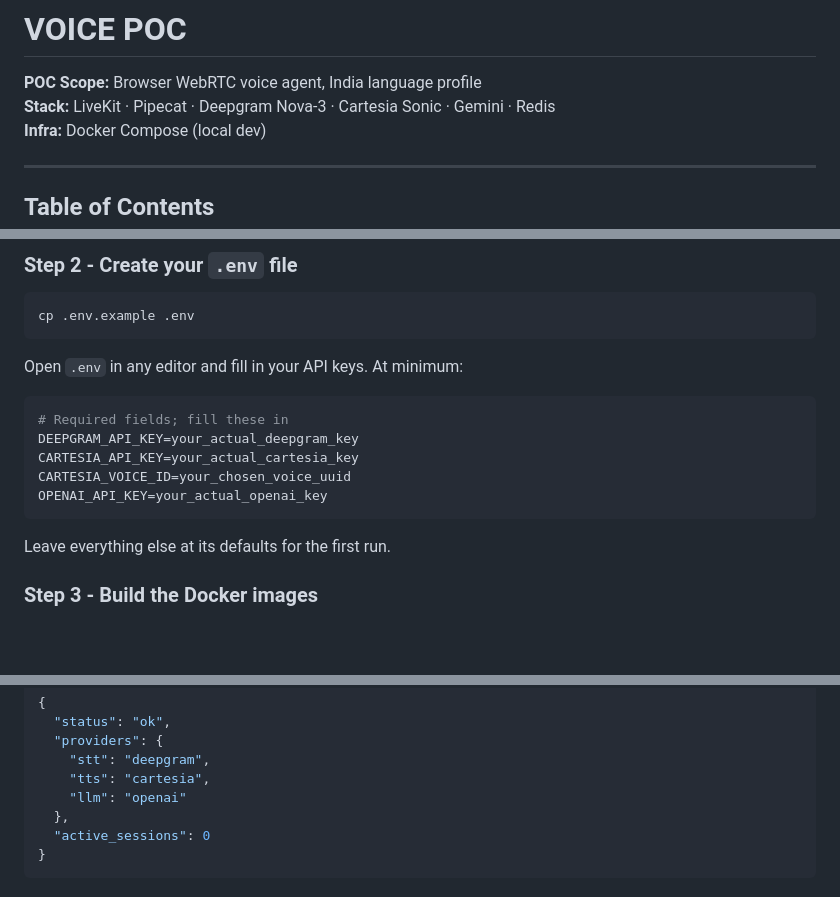
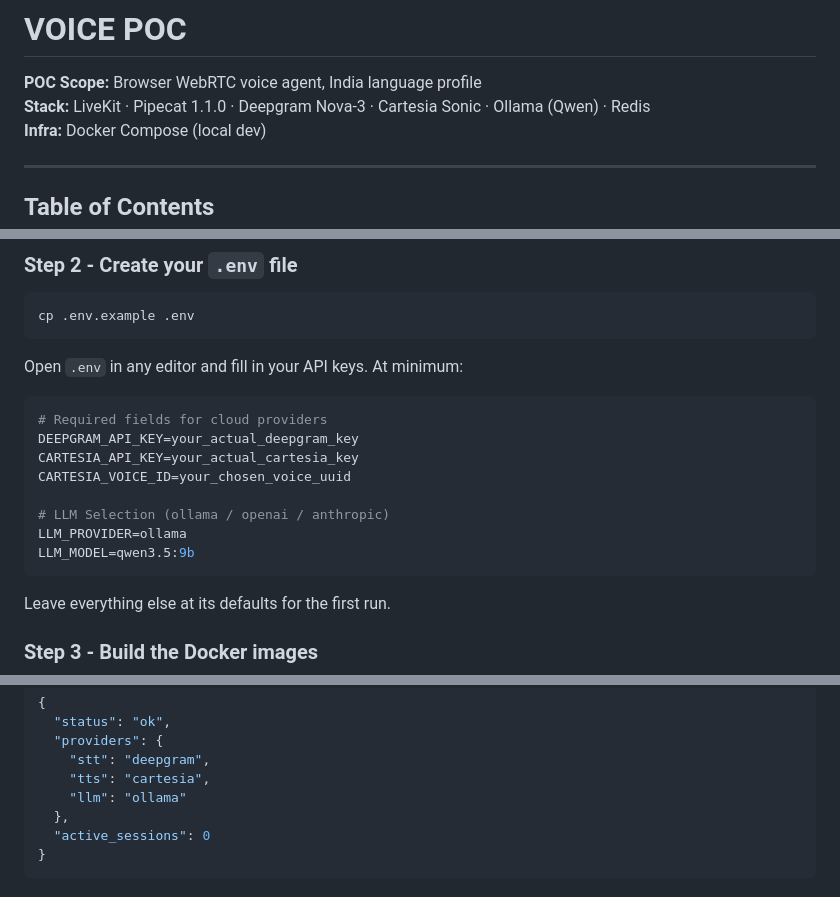
Before and after one commit to Atharva-Mendhulkar/voicepoc, a Markdown page: Readme.md, 3 parts joined by grey strips. Rendered like a GitHub page; blank space fills up the shorter version.

````diff
--- a/Readme.md
+++ b/Readme.md
@@ -1,7 +1,7 @@
 # VOICE POC
 
 **POC Scope:** Browser WebRTC voice agent, India language profile
-**Stack:** LiveKit · Pipecat · Deepgram Nova-3 · Cartesia Sonic · Gemini · Redis
+**Stack:** LiveKit · Pipecat 1.1.0 · Deepgram Nova-3 · Cartesia Sonic · Ollama (Qwen) · Redis
 **Infra:** Docker Compose (local dev)
 
 ---
@@ -183,11 +188,14 @@ cp .env.example .env
 Open `.env` in any editor and fill in your API keys. At minimum:
 
 ```bash
-# Required fields; fill these in
+# Required fields for cloud providers
 DEEPGRAM_API_KEY=your_actual_deepgram_key
 CARTESIA_API_KEY=your_actual_cartesia_key
 CARTESIA_VOICE_ID=your_chosen_voice_uuid
-OPENAI_API_KEY=your_actual_openai_key
+
+# LLM Selection (ollama / openai / anthropic)
+LLM_PROVIDER=ollama
+LLM_MODEL=qwen3.5:9b
 ```
 
 Leave everything else at its defaults for the first run.
@@ -242,7 +250,7 @@ Expected health response:
   "providers": {
     "stt": "deepgram",
     "tts": "cartesia",
-    "llm": "openai"
+    "llm": "ollama"
   },
   "active_sessions": 0
 }
````
Also changed, not shown: other parts of Readme.md (+15 -9 lines).
